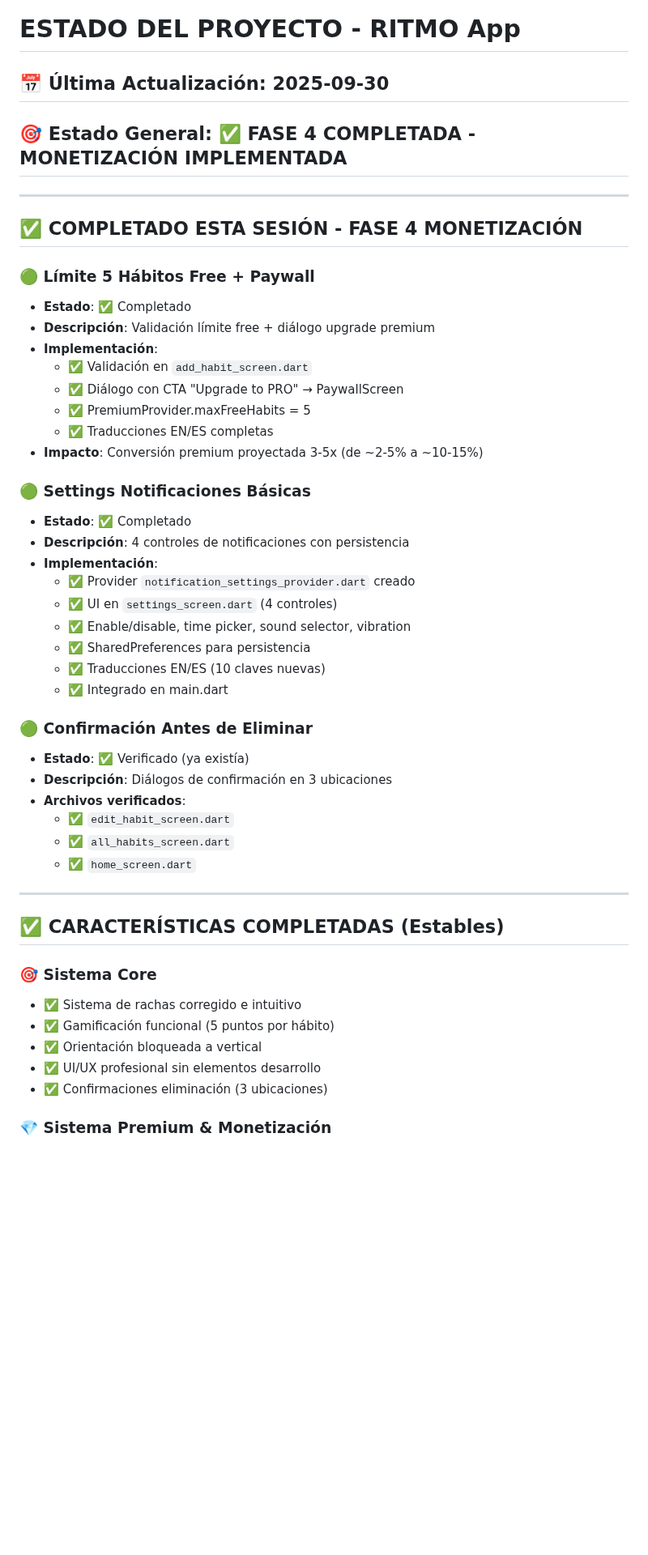
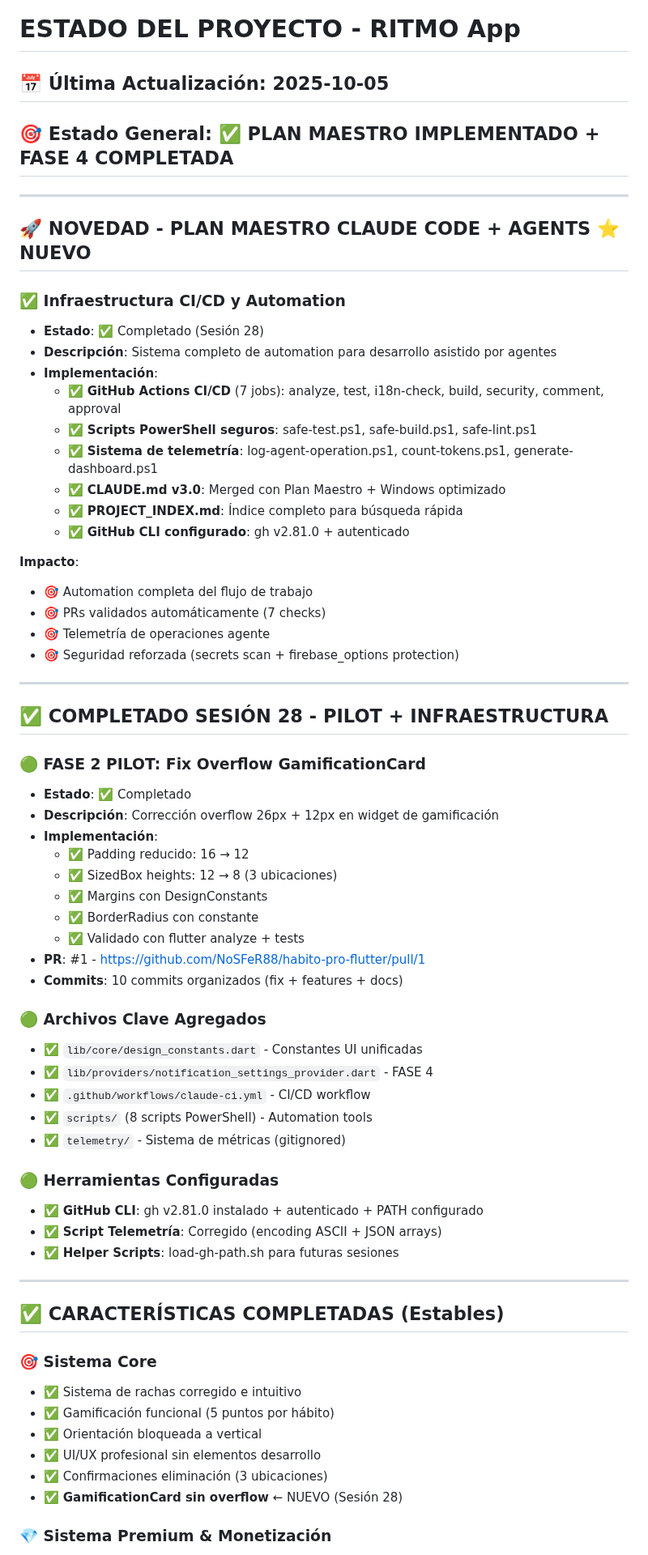
Before and after one commit to NoSFeR88/habito-pro-flutter, a Markdown page: docs/PROJECT_STATUS.md, the part around one of its changes. Shown at 81% size. Drawn GitHub-style; blank space fills up the shorter version.

```diff
--- a/docs/PROJECT_STATUS.md
+++ b/docs/PROJECT_STATUS.md
@@ -1,40 +1,56 @@
 # ESTADO DEL PROYECTO - RITMO App
 
-## 📅 Última Actualización: 2025-09-30
-## 🎯 Estado General: ✅ **FASE 4 COMPLETADA - MONETIZACIÓN IMPLEMENTADA**
+## 📅 Última Actualización: 2025-10-05
+## 🎯 Estado General: ✅ **PLAN MAESTRO IMPLEMENTADO + FASE 4 COMPLETADA**
 
 ---
 
-## ✅ **COMPLETADO ESTA SESIÓN - FASE 4 MONETIZACIÓN**
+## 🚀 **NOVEDAD - PLAN MAESTRO CLAUDE CODE + AGENTS** ⭐ NUEVO
 
-### 🟢 **Límite 5 Hábitos Free + Paywall**
+### ✅ **Infraestructura CI/CD y Automation**
+- **Estado**: ✅ Completado (Sesión 28)
+- **Descripción**: Sistema completo de automation para desarrollo asistido por agentes
+- **Implementación**:
+  - ✅ **GitHub Actions CI/CD** (7 jobs): analyze, test, i18n-check, build, security, comment, approval
+  - ✅ **Scripts PowerShell seguros**: safe-test.ps1, safe-build.ps1, safe-lint.ps1
+  - ✅ **Sistema de telemetría**: log-agent-operation.ps1, count-tokens.ps1, generate-dashboard.ps1
+  - ✅ **CLAUDE.md v3.0**: Merged con Plan Maestro + Windows optimizado
+  - ✅ **PROJECT_INDEX.md**: Índice completo para búsqueda rápida
+  - ✅ **GitHub CLI configurado**: gh v2.81.0 + autenticado
+
+**Impacto**:
+- 🎯 Automation completa del flujo de trabajo
+- 🎯 PRs validados automáticamente (7 checks)
+- 🎯 Telemetría de operaciones agente
+- 🎯 Seguridad reforzada (secrets scan + firebase_options protection)
+
+---
+
+## ✅ **COMPLETADO SESIÓN 28 - PILOT + INFRAESTRUCTURA**
+
+### 🟢 **FASE 2 PILOT: Fix Overflow GamificationCard**
 - **Estado**: ✅ Completado
-- **Descripción**: Validación límite free + diálogo upgrade premium
+- **Descripción**: Corrección overflow 26px + 12px en widget de gamificación
 - **Implementación**:
-  - ✅ Validación en `add_habit_screen.dart`
-  - ✅ Diálogo con CTA "Upgrade to PRO" → PaywallScreen
-  - ✅ PremiumProvider.maxFreeHabits = 5
-  - ✅ Traducciones EN/ES completas
-- **Impacto**: Conversión premium proyectada 3-5x (de ~2-5% a ~10-15%)
+  - ✅ Padding reducido: 16 → 12
+  - ✅ SizedBox heights: 12 → 8 (3 ubicaciones)
+  - ✅ Margins con DesignConstants
+  - ✅ BorderRadius con constante
+  - ✅ Validado con flutter analyze + tests
+- **PR**: #1 - https://github.com/NoSFeR88/habito-pro-flutter/pull/1
+- **Commits**: 10 commits organizados (fix + features + docs)
 
-### 🟢 **Settings Notificaciones Básicas**
-- **Estado**: ✅ Completado
-- **Descripción**: 4 controles de notificaciones con persistencia
-- **Implementación**:
-  - ✅ Provider `notification_settings_provider.dart` creado
-  - ✅ UI en `settings_screen.dart` (4 controles)
-  - ✅ Enable/disable, time picker, sound selector, vibration
-  - ✅ SharedPreferences para persistencia
-  - ✅ Traducciones EN/ES (10 claves nuevas)
-  - ✅ Integrado en main.dart
+### 🟢 **Archivos Clave Agregados**
+- ✅ `lib/core/design_constants.dart` - Constantes UI unificadas
+- ✅ `lib/providers/notification_settings_provider.dart` - FASE 4
+- ✅ `.github/workflows/claude-ci.yml` - CI/CD workflow
+- ✅ `scripts/` (8 scripts PowerShell) - Automation tools
+- ✅ `telemetry/` - Sistema de métricas (gitignored)
 
-### 🟢 **Confirmación Antes de Eliminar**
-- **Estado**: ✅ Verificado (ya existía)
-- **Descripción**: Diálogos de confirmación en 3 ubicaciones
-- **Archivos verificados**:
-  - ✅ `edit_habit_screen.dart`
-  - ✅ `all_habits_screen.dart`
-  - ✅ `home_screen.dart`
+### 🟢 **Herramientas Configuradas**
+- ✅ **GitHub CLI**: gh v2.81.0 instalado + autenticado + PATH configurado
+- ✅ **Script Telemetría**: Corregido (encoding ASCII + JSON arrays)
+- ✅ **Helper Scripts**: load-gh-path.sh para futuras sesiones
 
 ---
 
@@ -46,5 +62,6 @@
 - ✅ Orientación bloqueada a vertical
 - ✅ UI/UX profesional sin elementos desarrollo
 - ✅ Confirmaciones eliminación (3 ubicaciones)
+- ✅ **GamificationCard sin overflow** ← NUEVO (Sesión 28)
 
 ### 💎 **Sistema Premium & Monetización**
```
Also changed, not shown: other parts of docs/PROJECT_STATUS.md (+181 -46 lines).
